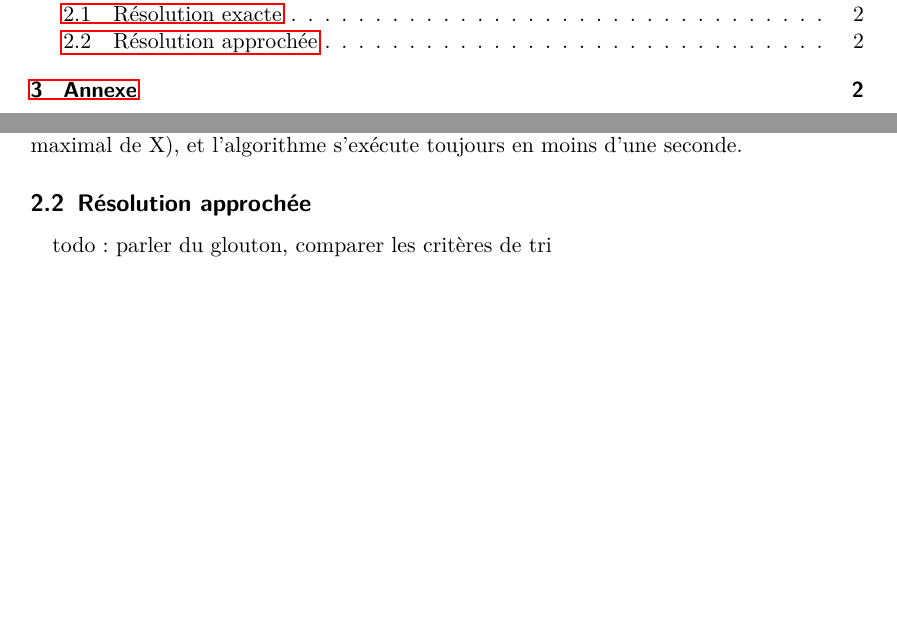
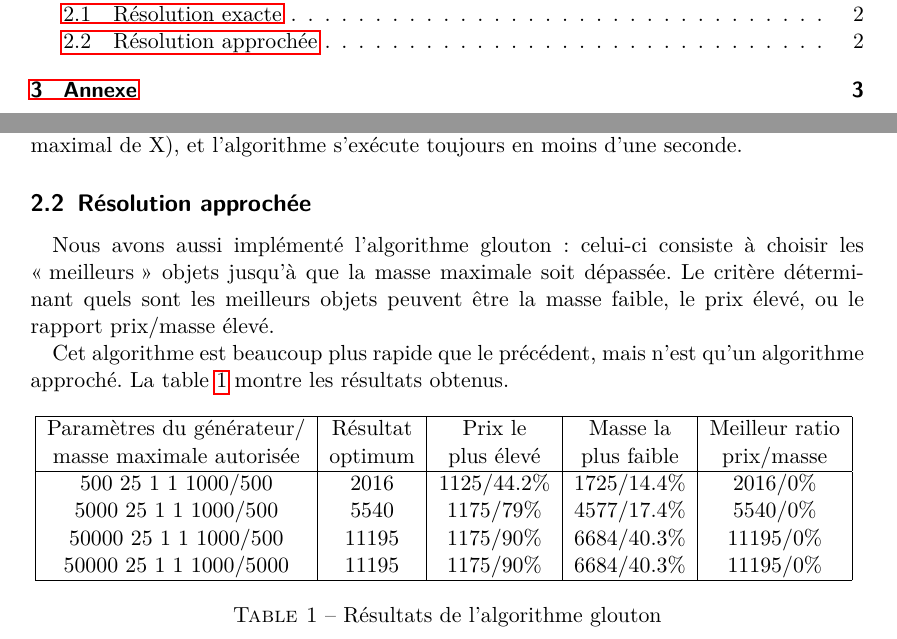
Before and after one commit to arthaud/GRO, a LaTeX document (proglin/rapport_proglin.tex): two parts of pages 1 and 2 of 2 before the commit and two parts of pages 1 and 2 of 3 after it, joined at a grey line, cut so that both start at the same text, the shorter picture padded with empty space. Compiled offline with pdfLaTeX.

Commit message:
Blabla rapport sur glouton

```diff
--- a/proglin/rapport_proglin.tex
+++ b/proglin/rapport_proglin.tex
@@ -67,7 +67,38 @@
     seconde. %todo: faire les tests :D
 
   \subsection{Résolution approchée}
-    todo: parler du glouton, comparer les critères de tri
+    Nous avons aussi implémenté l'algorithme glouton: celui-ci consiste à
+    choisir les \og meilleurs \fg{} objets jusqu'à que la masse maximale soit
+    dépassée.  Le critère déterminant quels sont les meilleurs objets peuvent
+    être la masse faible, le prix élevé, ou le rapport prix/masse élevé.
+
+    Cet algorithme est beaucoup plus rapide que le précédent, mais n'est qu'un
+    algorithme approché. La table~\ref{table:greedy} montre les résultats
+    obtenus.
+
+    %todo: ajouter des tests avec un ``range of coeficients'' plus élevé pour
+    %avoir des résultats plus intéressant avec le ratio prix/masse
+    \begin{table}[h]
+      \makebox[\textwidth]{%
+      \centering
+      \begin{tabular}{| c | c | c | c | c | c |}
+      \hline
+        \brokencell{Paramètres du générateur/\\masse maximale autorisée}
+      & \brokencell{Résultat\\optimum}
+      & \brokencell{Prix le\\plus élevé}
+      & \brokencell{Masse la\\plus faible}
+      & \brokencell{Meilleur ratio\\prix/masse}\\
+      \hline
+      500 25 1 1 1000/500& $2016$ & $1125/44.2\%$ & $1725/14.4\%$ & $2016/0\%$ \\
+      5000 25 1 1 1000/500& $5540$ & $1175/79\%$ & $4577/17.4\%$ & $5540/0\%$ \\
+      50000 25 1 1 1000/500& $11195$ & $1175/90\%$ & $6684/40.3\%$ & $11195/0\%$ \\
+      50000 25 1 1 1000/5000& $11195$ & $1175/90\%$ & $6684/40.3\%$ & $11195/0\%$ \\
+      \hline
+      \end{tabular}
+      }
+      \caption{Résultats de l'algorithme glouton}
+      \label{table:greedy}
+    \end{table}
 
 \section{Annexe}
   \lstlistoflistings
```
Also changed, not shown: proglin/rapport_proglin.pdf.
